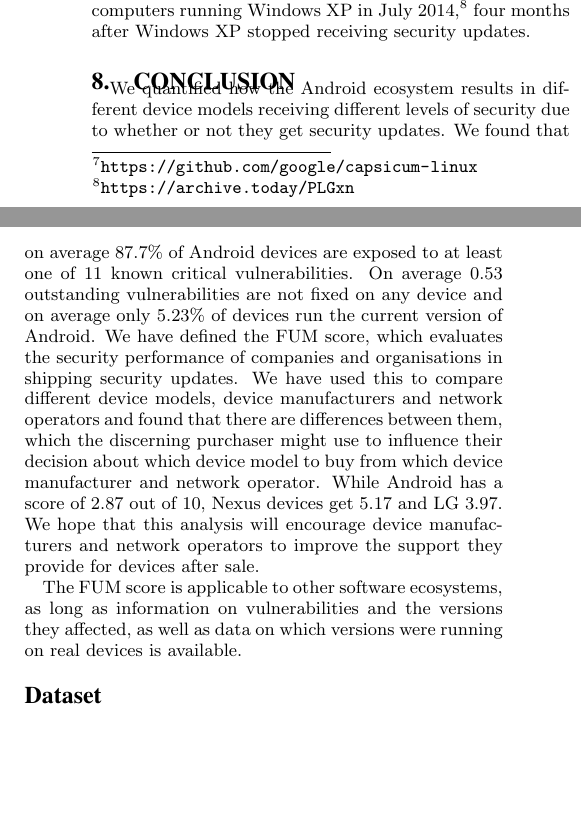
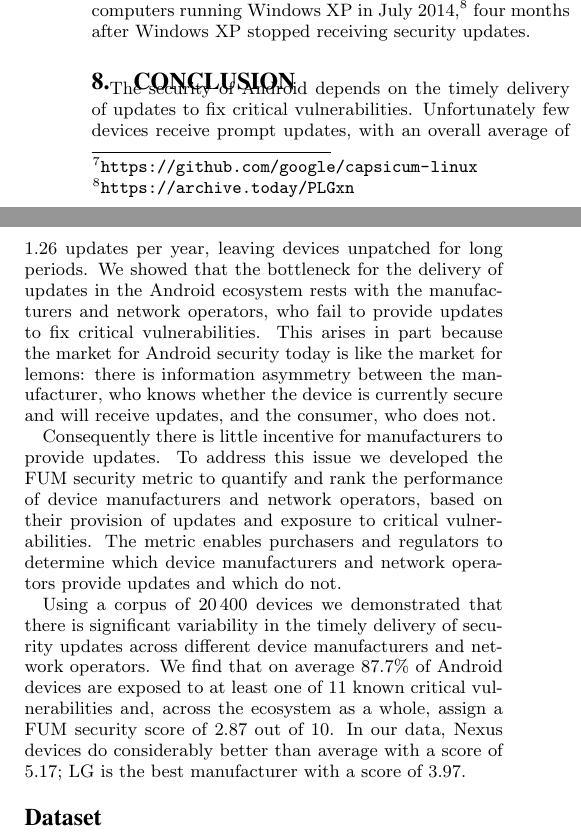
Before and after one commit to ucam-cl-dtg/paper-da-securityupdates, a LaTeX paper (spsm04-thomas.tex): two parts of the columns of page 11 of 12, joined at a grey line, cut so that both start at the same text, the shorter picture padded with empty space. Compiled offline with pdfLaTeX.

Commit message:
Tweak to abstract; updated conclusion.

```diff
--- a/spsm04-thomas.tex
+++ b/spsm04-thomas.tex
@@ -377,16 +377,17 @@ Later data demonstrates the difficulty of upgrading computers between major OS v
 
 
 \section{Conclusion}
-We quantified how the Android ecosystem results in different device models receiving different levels of security due to whether or not they get security updates.
-We found that on average \daMeanInsecurityPercNominal\ of Android devices are exposed to at least one of \daNumVulnsUsed\ known critical vulnerabilities.
-On average \daMeanOutstandingVulnerabilitiesNominal\ outstanding vulnerabilities are not fixed on any device and on average only \daUpdatednessPercNominal\ of devices run the current version of Android.
-We have defined the FUM score, which evaluates the security performance of companies and organisations in shipping security updates.
-We have used this to compare different device models, device manufacturers and network operators and found that there are differences between them, which the discerning purchaser might use to influence their decision about which device model to buy from which device manufacturer and network operator.
-While Android has a score of \daSecurityScoreNominal\ out of 10, Nexus devices get \daSecScoreBestsummaryScoreNominal\ and \daSecScoreBestmanufacturer\ \daSecScoreBestmanufacturerScoreNominal.
-We hope that this analysis will encourage device manufacturers and network operators to improve the support they provide for devices after sale.
+The security of Android depends on the timely delivery of updates to fix critical vulnerabilities.
+Unfortunately few devices receive prompt updates, with an overall average of \daUpdatesPerYearNominal\ updates per year, leaving devices unpatched for long periods.
+We showed that the bottleneck for the delivery of updates in the Android ecosystem rests with the manufacturers and network operators, who fail to provide updates to fix critical vulnerabilities.
+This arises in part because the market for Android security today is like the market for lemons: there is information asymmetry between the manufacturer, who knows whether the device is currently secure and will receive updates, and the consumer, who does not.
 
-The FUM score is applicable to other software ecosystems, as long as information on vulnerabilities and the versions they affected, as well as data on which versions were running on real devices is available.
+Consequently there is little incentive for manufacturers to provide updates.
+To address this issue we developed the FUM security metric to quantify and rank the performance of device manufacturers and network operators, based on their provision of updates and exposure to critical vulnerabilities.
+The metric enables purchasers and regulators to determine which device manufacturers and network operators provide updates and which do not.
 
+Using a corpus of \daNumOSDevices\ devices we demonstrated that there is significant variability in the timely delivery of security updates across different device manufacturers and network operators.
+We find that on average \daMeanInsecurityPercNominal\ of Android devices are exposed to at least one of \daNumVulnsUsed\ known critical vulnerabilities and, across the ecosystem as a whole, assign a FUM security score of \daSecurityScoreNominal\ out of 10. In our data, Nexus devices do considerably better than average with a score of \daSecScoreBestsummaryScoreNominal; \daSecScoreBestmanufacturer\ is the best manufacturer with a score of \daSecScoreBestmanufacturerScoreNominal.
 
 \section*{Dataset}
 Much of the raw and processed data and source code is available, excluding that which might identify individuals~\cite{Thomas2015e}.
```
Also changed, not shown: spsm04-thomas.tex (6 more changed lines).
